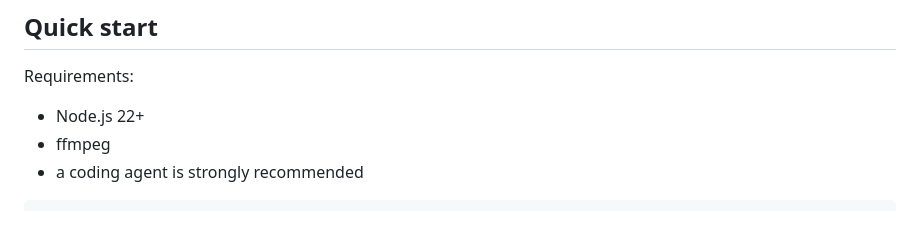
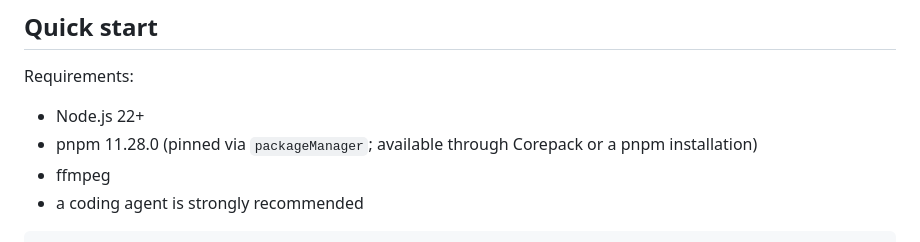
Before and after one commit to alexdcd/code-to-video-studio, a Markdown page: README.md, the part around the change. GitHub-like rendering.

Commit message:
docs: document pinned pnpm requirement

```diff
--- a/README.md
+++ b/README.md
@@ -95,6 +95,7 @@ It is **give an agent enough structure, reusable creative primitives and feedbac
 Requirements:
 
 - Node.js 22+
+- pnpm 11.28.0 (pinned via `packageManager`; available through Corepack or a pnpm installation)
 - ffmpeg
 - a coding agent is strongly recommended
 
```
